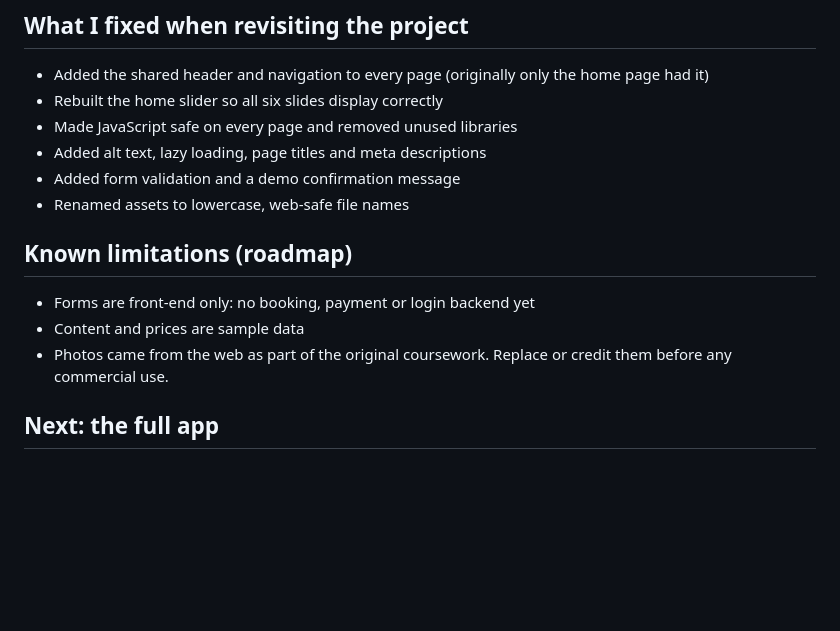
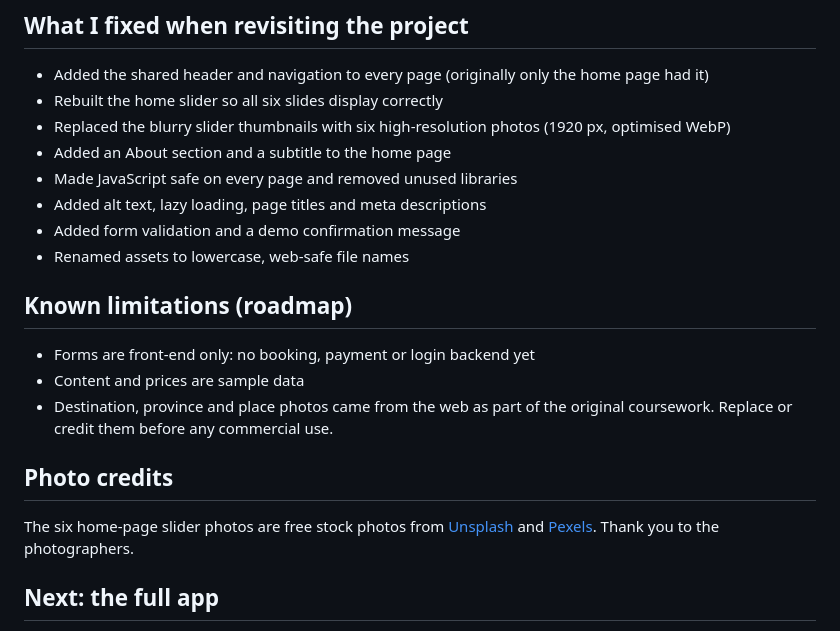
Before and after one commit to WAZNY-HS/pearl-of-indian-ocean, a Markdown page: README.md, the part around the change printed below. GitHub-like rendering; blank space fills up the shorter version.

```diff
--- a/README.md
+++ b/README.md
@@ -46,6 +54,8 @@ docs/             original course documentation (PDF)
 
 - Added the shared header and navigation to every page (originally only the home page had it)
 - Rebuilt the home slider so all six slides display correctly
+- Replaced the blurry slider thumbnails with six high-resolution photos (1920 px, optimised WebP)
+- Added an About section and a subtitle to the home page
 - Made JavaScript safe on every page and removed unused libraries
 - Added alt text, lazy loading, page titles and meta descriptions
 - Added form validation and a demo confirmation message
@@ -55,7 +65,11 @@ docs/             original course documentation (PDF)
 
 - Forms are front-end only: no booking, payment or login backend yet
 - Content and prices are sample data
-- Photos came from the web as part of the original coursework. Replace or credit them before any commercial use.
+- Destination, province and place photos came from the web as part of the original coursework. Replace or credit them before any commercial use.
+
+## Photo credits
+
+The six home-page slider photos are free stock photos from [Unsplash](https://unsplash.com) and [Pexels](https://www.pexels.com). Thank you to the photographers.
 
 ## Next: the full app
 
```
Also changed, not shown: other parts of README.md (+9 -1 lines), docs/screenshots/home-desktop.jpg (added), docs/screenshots/home-mobile.jpg (added), docs/screenshots/packages-desktop.jpg (added).
